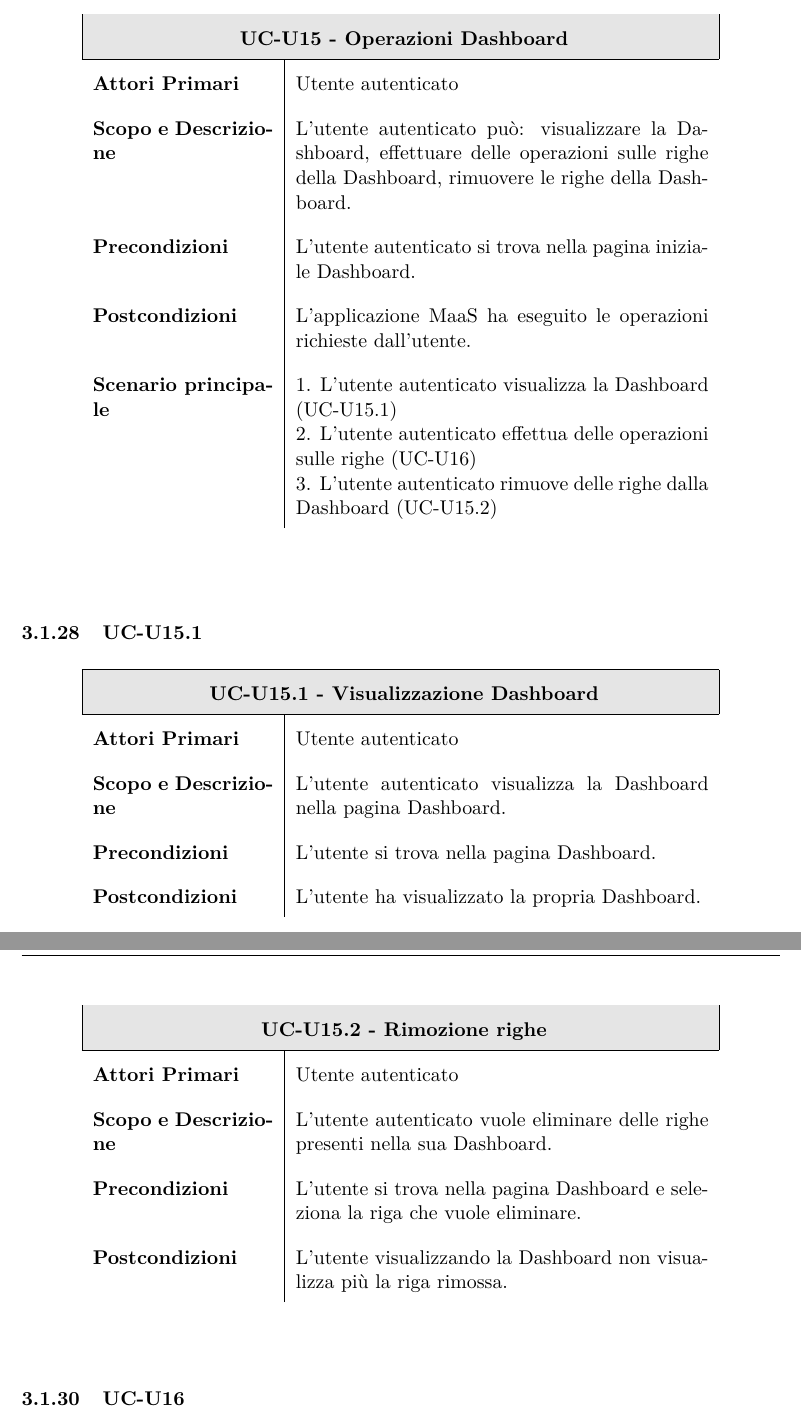
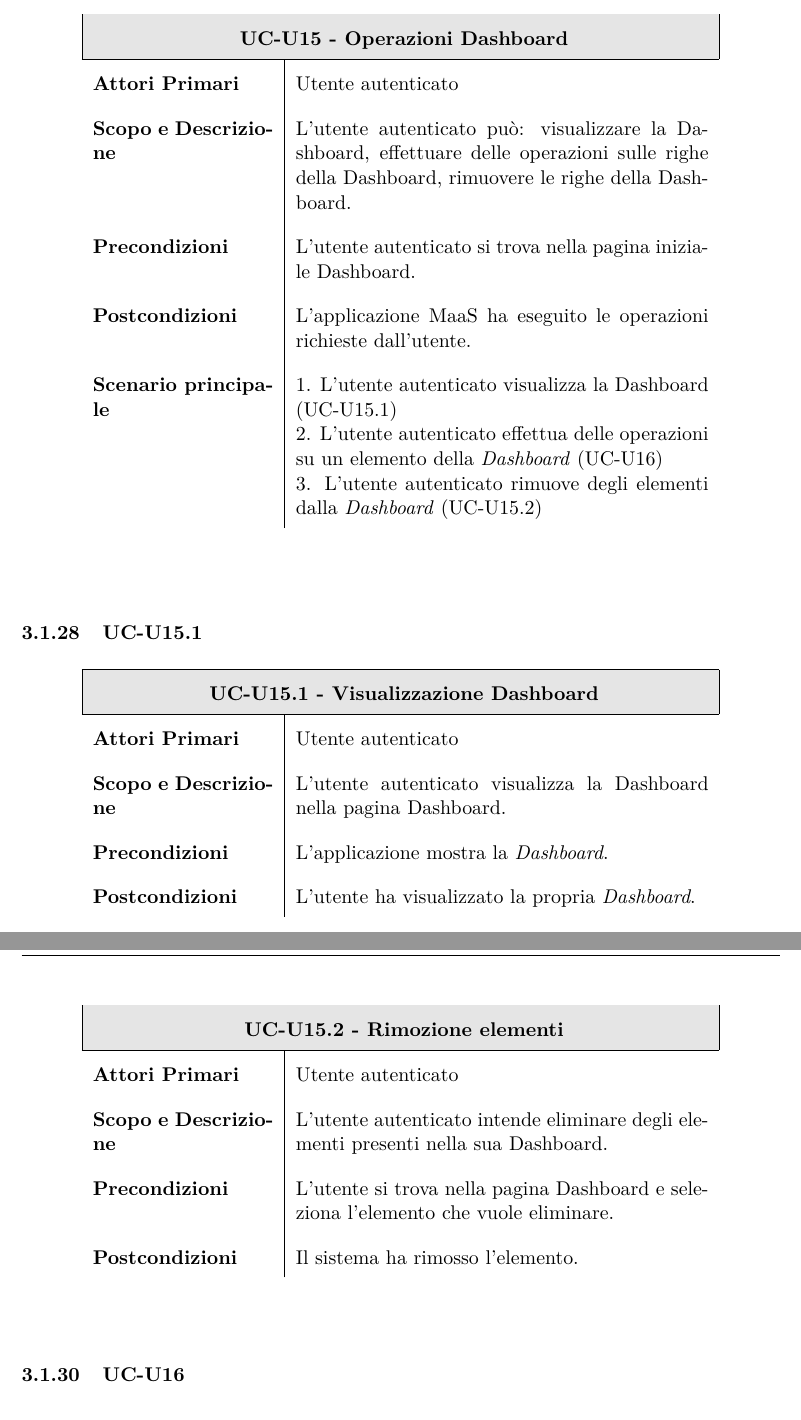
Before and after one commit to BugBusterSWE/documentation, a LaTeX document (RR/AnalisiDeiRequisiti/main.tex, which reads RR/AnalisiDeiRequisiti/res/sections/utenteA.tex): two parts of pages 35 and 36 of 101, joined at a grey line, cut so that both start at the same text. Compiled offline with pdfLaTeX.

Commit message:
Update utenteA.tex

```diff
--- a/RR/AnalisiDeiRequisiti/res/sections/utenteA.tex
+++ b/RR/AnalisiDeiRequisiti/res/sections/utenteA.tex
@@ -676,9 +676,9 @@ Di seguito vengono elencati i casi d'uso per l'utente autenticato.
         \textbf{Postcondizioni} & L'applicazione MaaS ha eseguito le operazioni richieste dall'utente. \\
         \textbf{Scenario principale} & 1. L'utente autenticato visualizza la Dashboard (UC-U15.1)
 
-2. L'utente autenticato effettua delle operazioni sulle righe (UC-U16)
+2. L'utente autenticato effettua delle operazioni su un elemento della \textit{Dashboard} (UC-U16)
 
-3. L'utente autenticato rimuove delle righe dalla Dashboard (UC-U15.2) \\
+3. L'utente autenticato rimuove degli elementi dalla \textit{Dashboard} (UC-U15.2) \\
       \end{longtable}
       \egroup
     \end{center}
@@ -698,9 +698,9 @@ Di seguito vengono elencati i casi d'uso per l'utente autenticato.
         \textbf{Attori Primari} & Utente autenticato \\
         \textbf{Scopo e Descrizione} & L'utente autenticato visualizza la Dashboard nella pagina Dashboard. \\
 
-        \textbf{Precondizioni}  & L'utente si trova nella pagina Dashboard. \\
+        \textbf{Precondizioni}  & L'applicazione mostra la \textit{Dashboard}. \\
 
-        \textbf{Postcondizioni} & L'utente ha visualizzato la propria Dashboard. \\
+        \textbf{Postcondizioni} & L'utente ha visualizzato la propria \textit{Dashboard}. \\
       \end{longtable}
       \egroup
     \end{center}
@@ -714,15 +714,15 @@ Di seguito vengono elencati i casi d'uso per l'utente autenticato.
       \begin{longtable}{  p{3.5cm} | p{8cm} }
 
         \hline
-        \multicolumn{2}{ | c | }{ \cellcolor[gray]{0.9} \textbf{UC-U15.2 - Rimozione righe}} \\
+        \multicolumn{2}{ | c | }{ \cellcolor[gray]{0.9} \textbf{UC-U15.2 - Rimozione elementi}} \\
         \hline
 
         \textbf{Attori Primari} & Utente autenticato \\
-        \textbf{Scopo e Descrizione} & L'utente autenticato vuole eliminare delle righe presenti nella sua Dashboard. \\
+        \textbf{Scopo e Descrizione} & L'utente autenticato intende eliminare degli elementi presenti nella sua Dashboard. \\
 
-        \textbf{Precondizioni}  & L'utente si trova nella pagina Dashboard e seleziona la riga che vuole eliminare. \\
+        \textbf{Precondizioni}  & L'utente si trova nella pagina Dashboard e seleziona l'elemento che vuole eliminare. \\
 
-        \textbf{Postcondizioni} & L'utente visualizzando la Dashboard non visualizza più la riga rimossa. \\
+        \textbf{Postcondizioni} & Il sistema ha rimosso l'elemento. \\
       \end{longtable}
       \egroup
     \end{center}
```
Also changed, not shown: RR/AnalisiDeiRequisiti/res/sections/utenteA.tex (8 more changed lines).
